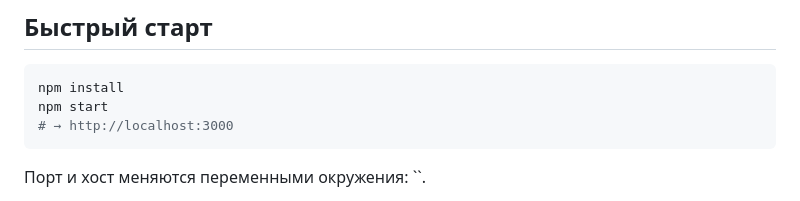
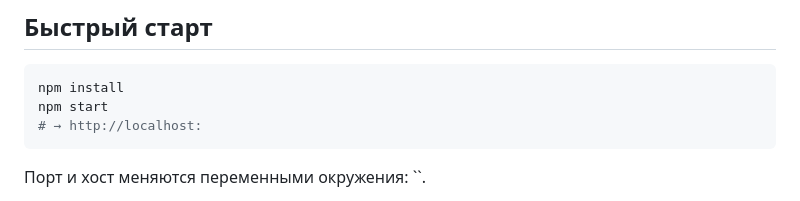
Before and after one commit to vasgrishin-a11y/opti, a Markdown page: README.md, the part around the change. GitHub-like rendering.

````diff
--- a/README.md
+++ b/README.md
@@ -25,7 +25,7 @@ KPI, графики и детальные таблицы, а в конце —
 ```bash
 npm install
 npm start
-# → http://localhost:3000
+# → http://localhost:
 ```
 
 Порт и хост меняются переменными окружения: ``.
````
